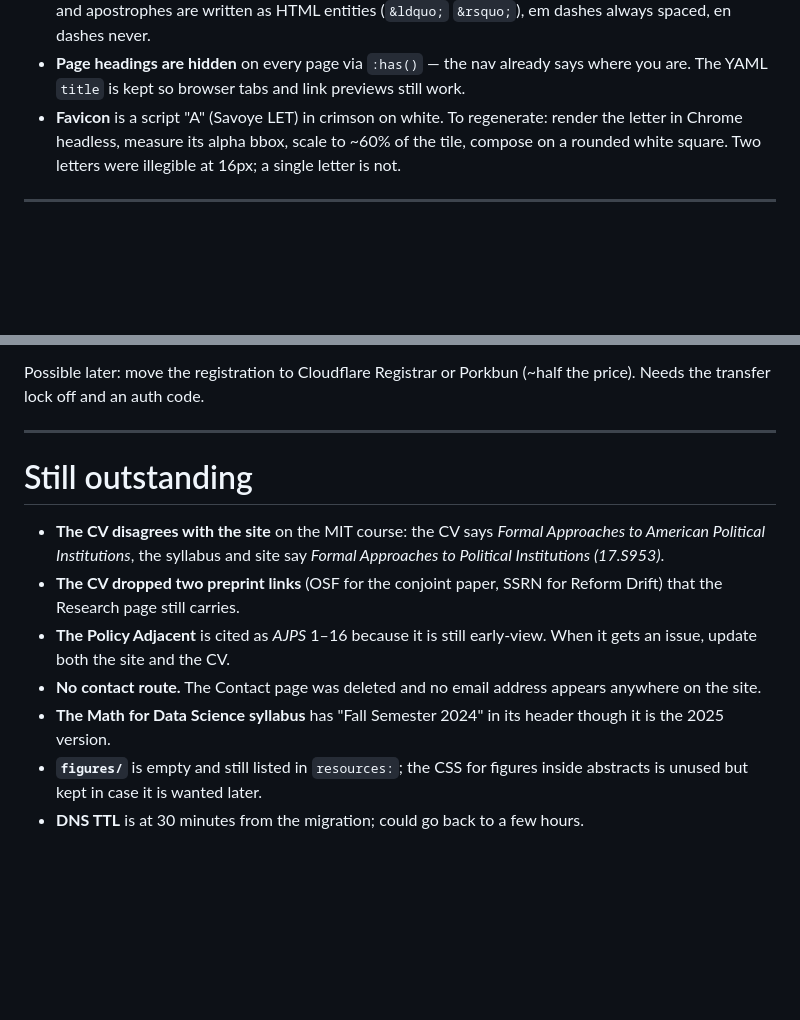
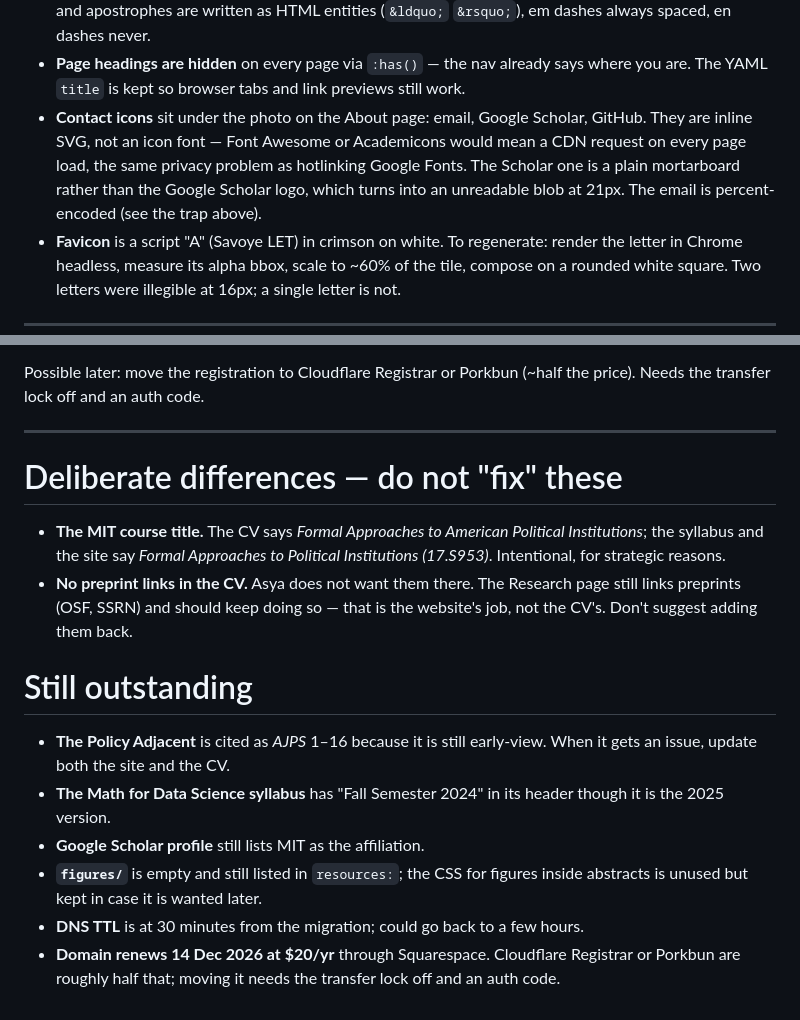
Before and after one commit to magazinnik/asyamagazinnik.com, a Markdown page: CLAUDE.md, 2 parts joined by grey strips. GitHub-like rendering; blank space fills up the shorter version.

Commit message:
Notes: record deliberate CV/site differences and the contact icon row

```diff
--- a/CLAUDE.md
+++ b/CLAUDE.md
@@ -163,6 +163,12 @@ fixed it in seconds.
 - **Page headings are hidden** on every page via `:has()` — the nav already
   says where you are. The YAML `title` is kept so browser tabs and link
   previews still work.
+- **Contact icons** sit under the photo on the About page: email, Google
+  Scholar, GitHub. They are inline SVG, not an icon font — Font Awesome or
+  Academicons would mean a CDN request on every page load, the same privacy
+  problem as hotlinking Google Fonts. The Scholar one is a plain mortarboard
+  rather than the Google Scholar logo, which turns into an unreadable blob at
+  21px. The email is percent-encoded (see the trap above).
 - **Favicon** is a script "A" (Savoye LET) in crimson on white. To regenerate:
   render the letter in Chrome headless, measure its alpha bbox, scale to ~60%
   of the tile, compose on a rounded white square. Two letters were illegible
@@ -191,19 +197,25 @@ Possible later: move the registration to Cloudflare Registrar or Porkbun
 
 ---
 
+# Deliberate differences — do not "fix" these
+
+- **The MIT course title.** The CV says *Formal Approaches to American
+  Political Institutions*; the syllabus and the site say *Formal Approaches to
+  Political Institutions (17.S953)*. Intentional, for strategic reasons.
+- **No preprint links in the CV.** Asya does not want them there. The Research
+  page still links preprints (OSF, SSRN) and should keep doing so — that is
+  the website's job, not the CV's. Don't suggest adding them back.
+
 # Still outstanding
 
-- **The CV disagrees with the site** on the MIT course: the CV says *Formal
-  Approaches to American Political Institutions*, the syllabus and site say
-  *Formal Approaches to Political Institutions (17.S953)*.
-- **The CV dropped two preprint links** (OSF for the conjoint paper, SSRN for
-  Reform Drift) that the Research page still carries.
 - **The Policy Adjacent** is cited as *AJPS* 1–16 because it is still
   early-view. When it gets an issue, update both the site and the CV.
-- **No contact route.** The Contact page was deleted and no email address
-  appears anywhere on the site.
 - **The Math for Data Science syllabus** has "Fall Semester 2024" in its
   header though it is the 2025 version.
+- **Google Scholar profile** still lists MIT as the affiliation.
 - **`figures/`** is empty and still listed in `resources:`; the CSS for
   figures inside abstracts is unused but kept in case it is wanted later.
 - **DNS TTL** is at 30 minutes from the migration; could go back to a few hours.
+- **Domain renews 14 Dec 2026 at $20/yr** through Squarespace. Cloudflare
+  Registrar or Porkbun are roughly half that; moving it needs the transfer
+  lock off and an auth code.
```
